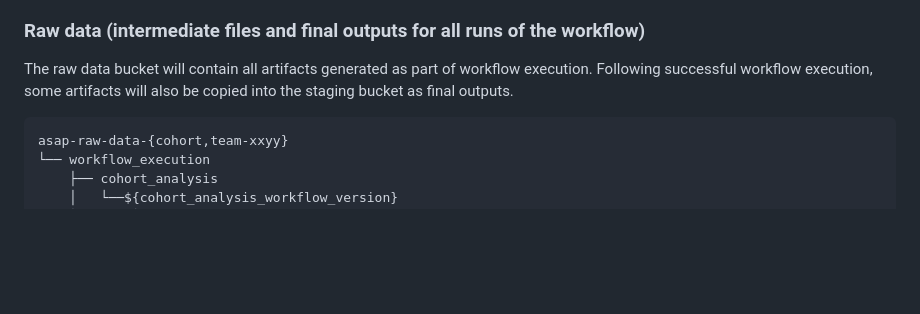
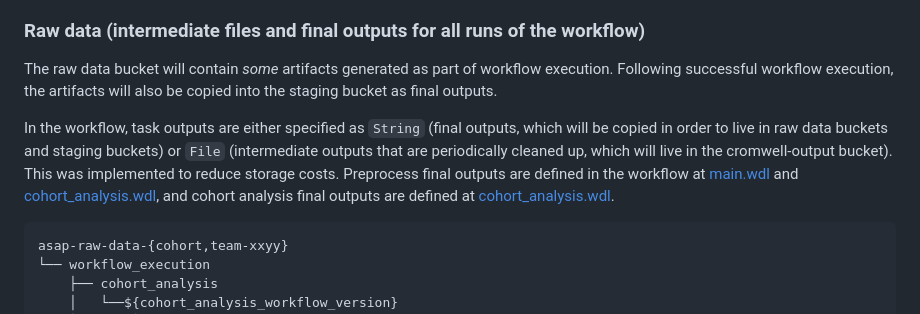
Before and after one commit to ASAP-CRN/harmonized-wf-dev, a Markdown page: README.md, the part around the change. Rendered like a GitHub page; blank space fills up the shorter version.

Commit message:
Add notes on intermediate vs. final outputs

````diff
--- a/README.md
+++ b/README.md
@@ -116,7 +116,9 @@ Example usage:
 
 ### Raw data (intermediate files and final outputs for all runs of the workflow)
 
-The raw data bucket will contain all artifacts generated as part of workflow execution. Following successful workflow execution, some artifacts will also be copied into the staging bucket as final outputs.
+The raw data bucket will contain *some* artifacts generated as part of workflow execution. Following successful workflow execution, the artifacts will also be copied into the staging bucket as final outputs.
+
+In the workflow, task outputs are either specified as `String` (final outputs, which will be copied in order to live in raw data buckets and staging buckets) or `File` (intermediate outputs that are periodically cleaned up, which will live in the cromwell-output bucket). This was implemented to reduce storage costs. Preprocess final outputs are defined in the workflow at [main.wdl](workflows/main.wdl#L59-L73) and [cohort_analysis.wdl](workflows/cohort_analysis/cohort_analysis.wdl#L118), and cohort analysis final outputs are defined at [cohort_analysis.wdl](workflows/cohort_analysis/cohort_analysis.wdl#L122-L136).
 
 ```bash
 asap-raw-data-{cohort,team-xxyy}
````
